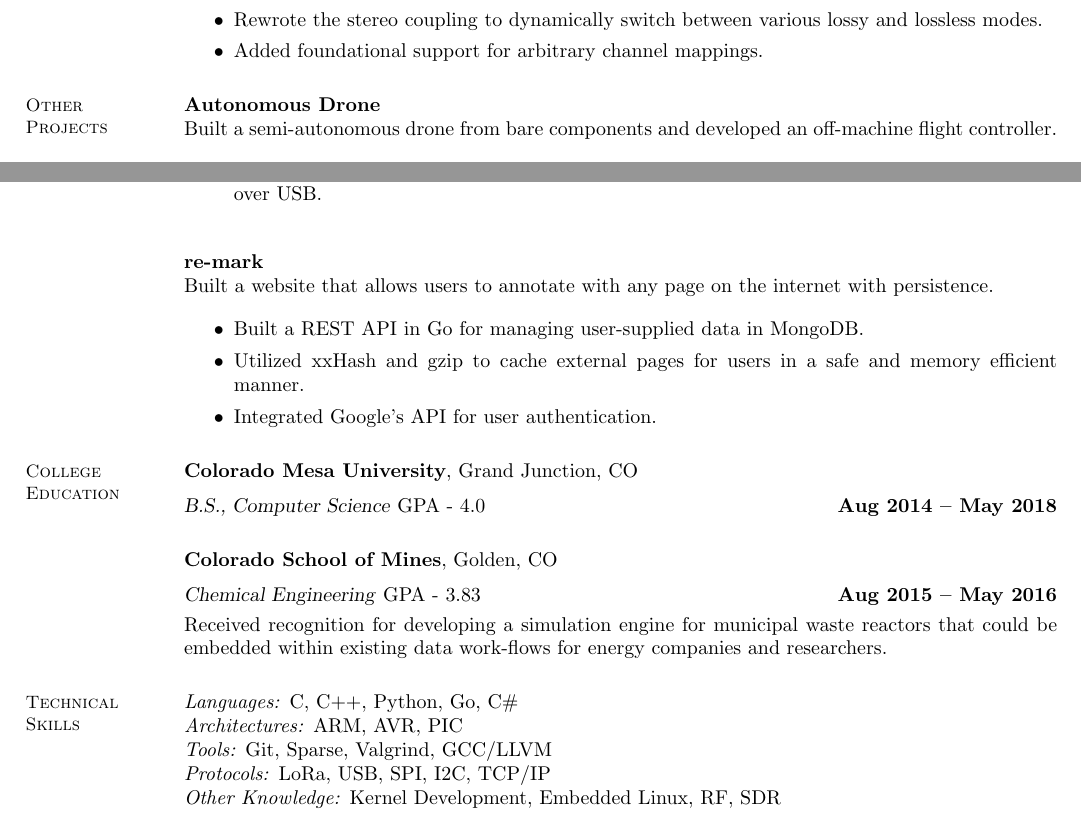
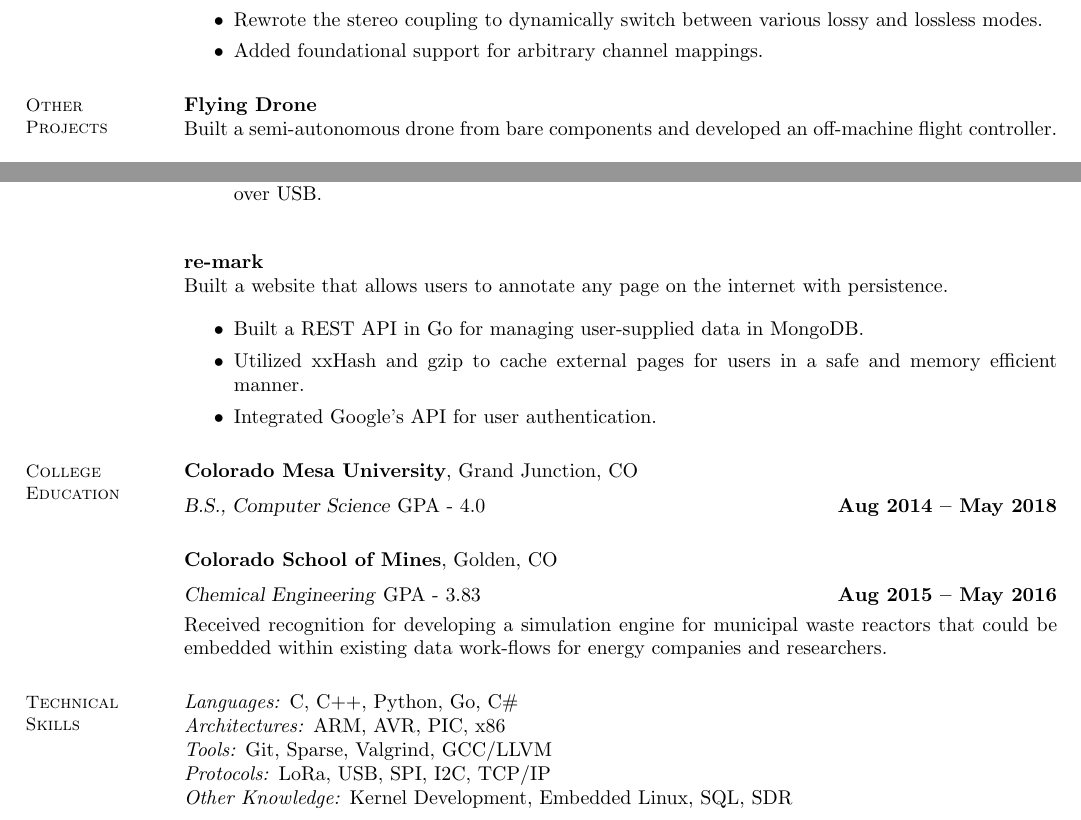
Before and after one commit to tjones879/resume, a LaTeX CV (resume.tex): two parts of the page, joined at a grey line, cut so that both start at the same text. Compiled offline with pdfLaTeX.

Commit message:
Change additional skills.

```diff
--- a/resume.tex
+++ b/resume.tex
@@ -29,7 +29,7 @@
 
     \section{\mysidestyle Other\\Projects}
 
-    \textbf{Autonomous Drone}\\
+    \textbf{Flying Drone}\\
     Built a semi-autonomous drone from bare components and developed an
     off-machine flight controller.
 
@@ -56,7 +56,7 @@
 
 
     \textbf{re-mark}\\
-    Built a website that allows users to annotate with any page on the internet
+    Built a website that allows users to annotate any page on the internet
     with persistence.
 
         \begin{itemize}
@@ -80,9 +80,9 @@
     \section{\mysidestyle Technical\\Skills}
 
     \emph{Languages:} C, C++, Python, Go, C\#\\
-    \emph{Architectures:} ARM, AVR, PIC\\
+    \emph{Architectures:} ARM, AVR, PIC, x86\\
     \emph{Tools:} Git, Sparse, Valgrind, GCC/LLVM\\
     \emph{Protocols:} LoRa, USB, SPI, I2C, TCP/IP\\
-    \emph{Other Knowledge:} Kernel Development, Embedded Linux, RF, SDR\\
+    \emph{Other Knowledge:} Kernel Development, Embedded Linux, SQL, SDR\\
 \end{resume}
 \end{document}
```
